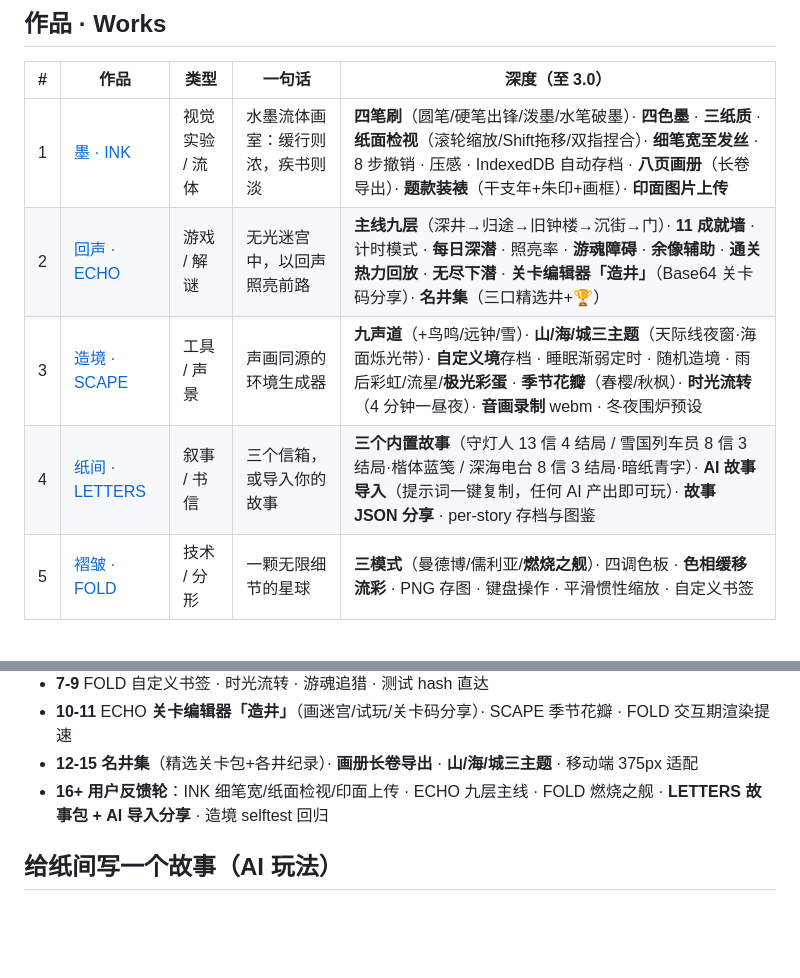
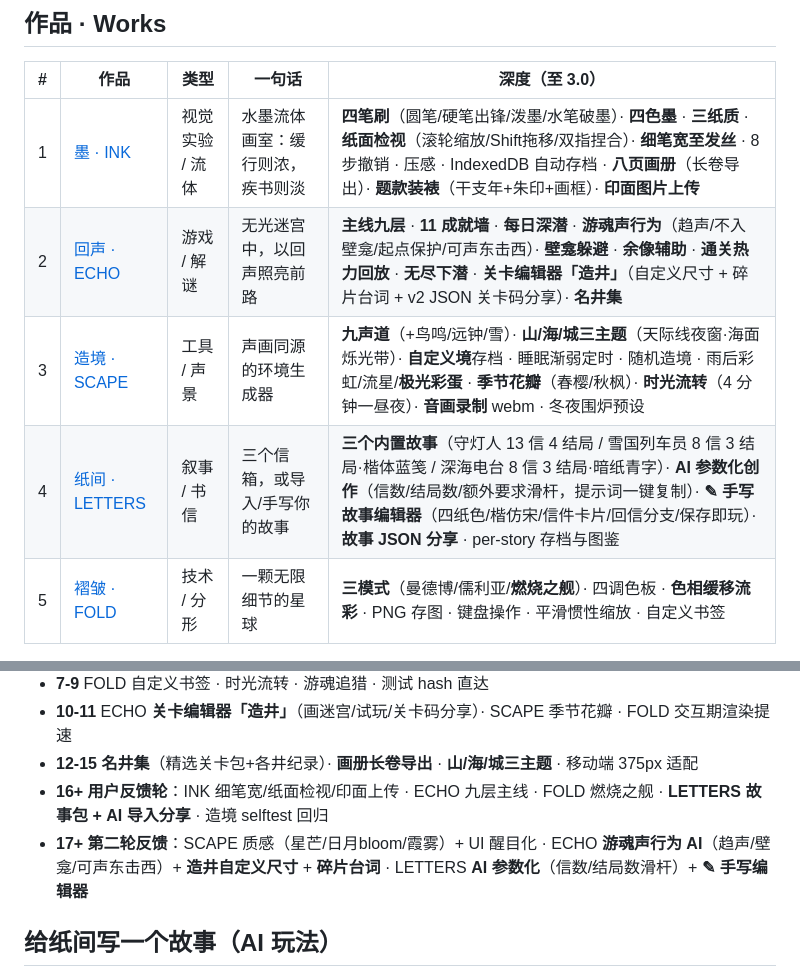
Before and after one commit to jfg-jfg/collected-wonders, a Markdown page: README.md, 2 parts joined by grey strips. Rendered like a GitHub page; blank space fills up the shorter version.

Commit message:
docs: FB-10 README 第二轮反馈同步
Co-Authored-By: Claude Fable 5 <noreply@anthropic.com>

```diff
--- a/README.md
+++ b/README.md
@@ -12,9 +12,9 @@
 | # | 作品 | 类型 | 一句话 | 深度（至 3.0） |
 |---|------|------|--------|----------|
 | 1 | [墨 · INK](ink/index.html) | 视觉实验 / 流体 | 水墨流体画室：缓行则浓，疾书则淡 | **四笔刷**（圆笔/硬笔出锋/泼墨/水笔破墨）· **四色墨** · **三纸质** · **纸面检视**（滚轮缩放/Shift拖移/双指捏合）· **细笔宽至发丝** · 8 步撤销 · 压感 · IndexedDB 自动存档 · **八页画册**（长卷导出）· **题款装裱**（干支年+朱印+画框）· **印面图片上传** |
-| 2 | [回声 · ECHO](echo/index.html) | 游戏 / 解谜 | 无光迷宫中，以回声照亮前路 | **主线九层**（深井→归途→旧钟楼→沉街→门）· **11 成就墙** · 计时模式 · **每日深潜** · 照亮率 · **游魂障碍** · **余像辅助** · **通关热力回放** · **无尽下潜** · **关卡编辑器「造井」**（Base64 关卡码分享）· **名井集**（三口精选井+🏆） |
+| 2 | [回声 · ECHO](echo/index.html) | 游戏 / 解谜 | 无光迷宫中，以回声照亮前路 | **主线九层** · **11 成就墙** · **每日深潜** · **游魂声行为**（趋声/不入壁龛/起点保护/可声东击西）· **壁龛躲避** · **余像辅助** · **通关热力回放** · **无尽下潜** · **关卡编辑器「造井」**（自定义尺寸 + 碎片台词 + v2 JSON 关卡码分享）· **名井集** |
 | 3 | [造境 · SCAPE](scape/index.html) | 工具 / 声景 | 声画同源的环境生成器 | **九声道**（+鸟鸣/远钟/雪）· **山/海/城三主题**（天际线夜窗·海面烁光带）· **自定义境**存档 · 睡眠渐弱定时 · 随机造境 · 雨后彩虹/流星/**极光彩蛋** · **季节花瓣**（春樱/秋枫）· **时光流转**（4 分钟一昼夜）· **音画录制** webm · 冬夜围炉预设 |
-| 4 | [纸间 · LETTERS](letters/index.html) | 叙事 / 书信 | 三个信箱，或导入你的故事 | **三个内置故事**（守灯人 13 信 4 结局 / 雪国列车员 8 信 3 结局·楷体蓝笺 / 深海电台 8 信 3 结局·暗纸青字）· **AI 故事导入**（提示词一键复制，任何 AI 产出即可玩）· **故事 JSON 分享** · per-story 存档与图鉴 |
+| 4 | [纸间 · LETTERS](letters/index.html) | 叙事 / 书信 | 三个信箱，或导入/手写你的故事 | **三个内置故事**（守灯人 13 信 4 结局 / 雪国列车员 8 信 3 结局·楷体蓝笺 / 深海电台 8 信 3 结局·暗纸青字）· **AI 参数化创作**（信数/结局数/额外要求滑杆，提示词一键复制）· **✎ 手写故事编辑器**（四纸色/楷仿宋/信件卡片/回信分支/保存即玩）· **故事 JSON 分享** · per-story 存档与图鉴 |
 | 5 | [褶皱 · FOLD](fold/index.html) | 技术 / 分形 | 一颗无限细节的星球 | **三模式**（曼德博/儒利亚/**燃烧之舰**）· 四调色板 · **色相缓移流彩** · PNG 存图 · 键盘操作 · 平滑惯性缩放 · 自定义书签 |
 
 ## 技术核心
@@ -73,6 +73,7 @@ toy/
 - **10-11** ECHO **关卡编辑器「造井」**（画迷宫/试玩/关卡码分享）· SCAPE 季节花瓣 · FOLD 交互期渲染提速
 - **12-15** **名井集**（精选关卡包+各井纪录）· **画册长卷导出** · **山/海/城三主题** · 移动端 375px 适配
 - **16+ 用户反馈轮**：INK 细笔宽/纸面检视/印面上传 · ECHO 九层主线 · FOLD 燃烧之舰 · **LETTERS 故事包 + AI 导入分享** · 造境 selftest 回归
+- **17+ 第二轮反馈**：SCAPE 质感（星芒/日月bloom/霞雾）+ UI 醒目化 · ECHO **游魂声行为 AI**（趋声/壁龛/可声东击西）+ **造井自定义尺寸** + **碎片台词** · LETTERS **AI 参数化**（信数/结局数滑杆）+ **✎ 手写编辑器**
 
 ## 给纸间写一个故事（AI 玩法）
 
```
